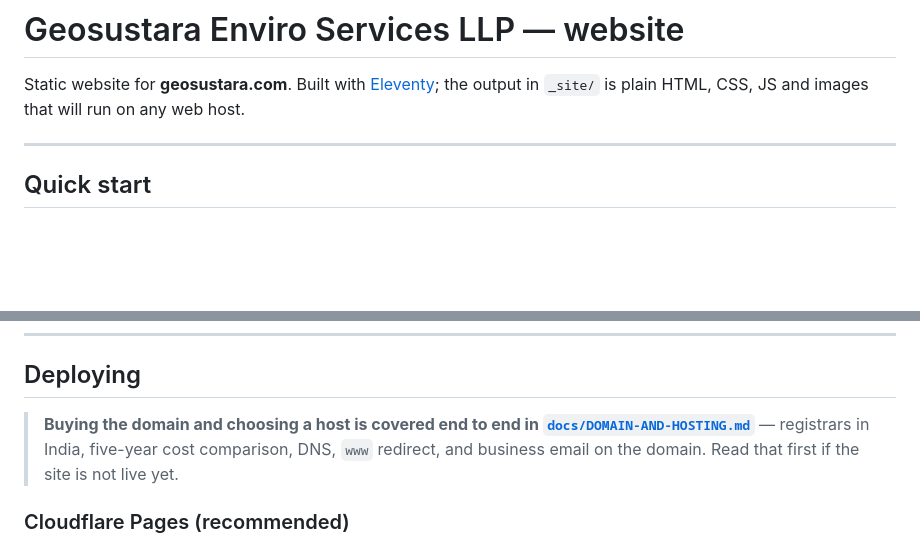
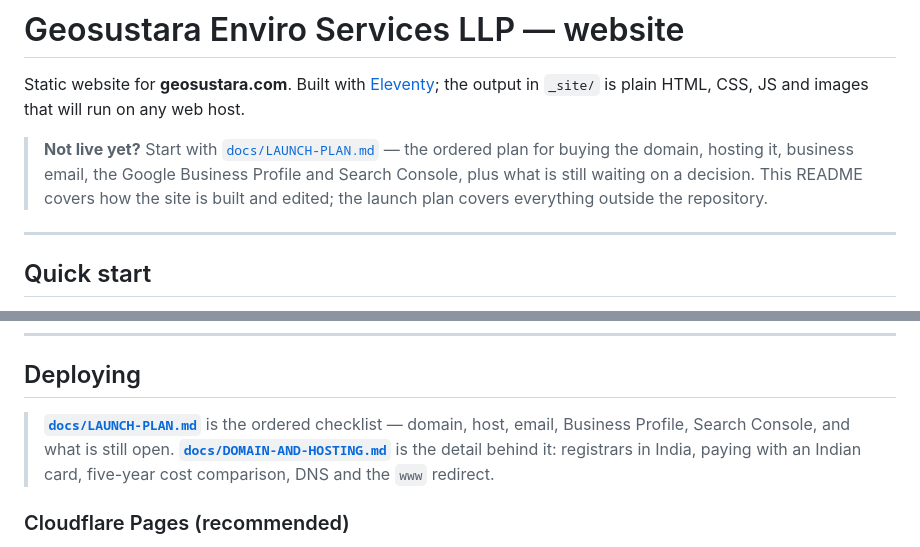
Before and after one commit to vbaswin/geosustara, a Markdown page: README.md, 2 parts joined by grey strips. GitHub-like rendering; blank space fills up the shorter version.

```diff
--- a/README.md
+++ b/README.md
@@ -2,6 +2,11 @@
 
 Static website for **geosustara.com**. Built with [Eleventy](https://www.11ty.dev/); the output in
 `_site/` is plain HTML, CSS, JS and images that will run on any web host.
+
+> **Not live yet?** Start with [`docs/LAUNCH-PLAN.md`](docs/LAUNCH-PLAN.md) — the ordered
+> plan for buying the domain, hosting it, business email, the Google Business Profile and
+> Search Console, plus what is still waiting on a decision. This README covers how the site
+> is built and edited; the launch plan covers everything outside the repository.
 
 ---
 
@@ -37,10 +42,11 @@ Then open <http://localhost:8080>. The site rebuilds as you edit.
 
 ## Deploying
 
-> **Buying the domain and choosing a host is covered end to end in
-> [`docs/DOMAIN-AND-HOSTING.md`](docs/DOMAIN-AND-HOSTING.md)** — registrars in India, five-year
-> cost comparison, DNS, `www` redirect, and business email on the domain. Read that first if
-> the site is not live yet.
+> **[`docs/LAUNCH-PLAN.md`](docs/LAUNCH-PLAN.md)** is the ordered checklist — domain, host,
+> email, Business Profile, Search Console, and what is still open.
+> **[`docs/DOMAIN-AND-HOSTING.md`](docs/DOMAIN-AND-HOSTING.md)** is the detail behind it:
+> registrars in India, paying with an Indian card, five-year cost comparison, DNS and the
+> `www` redirect.
 
 ### Cloudflare Pages (recommended)
 
```
Also changed, not shown: docs/LAUNCH-PLAN.md (added, +424 -0 lines).
